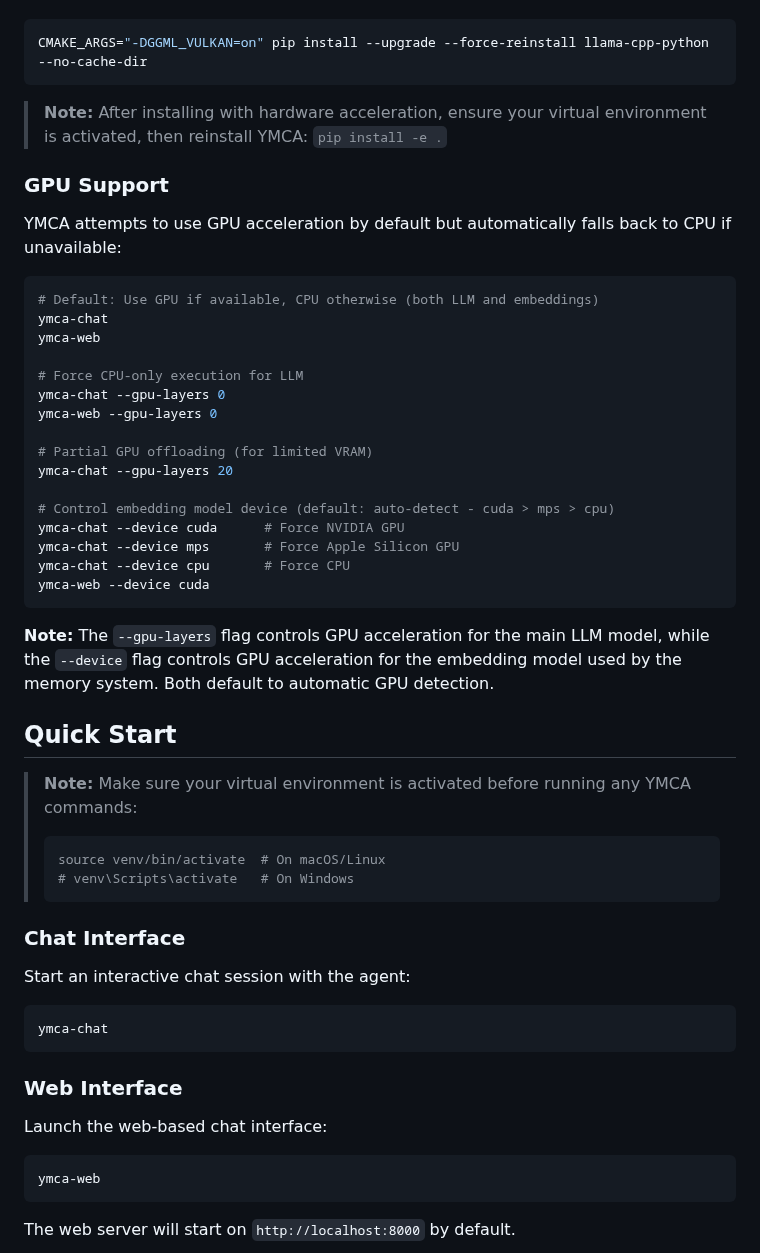
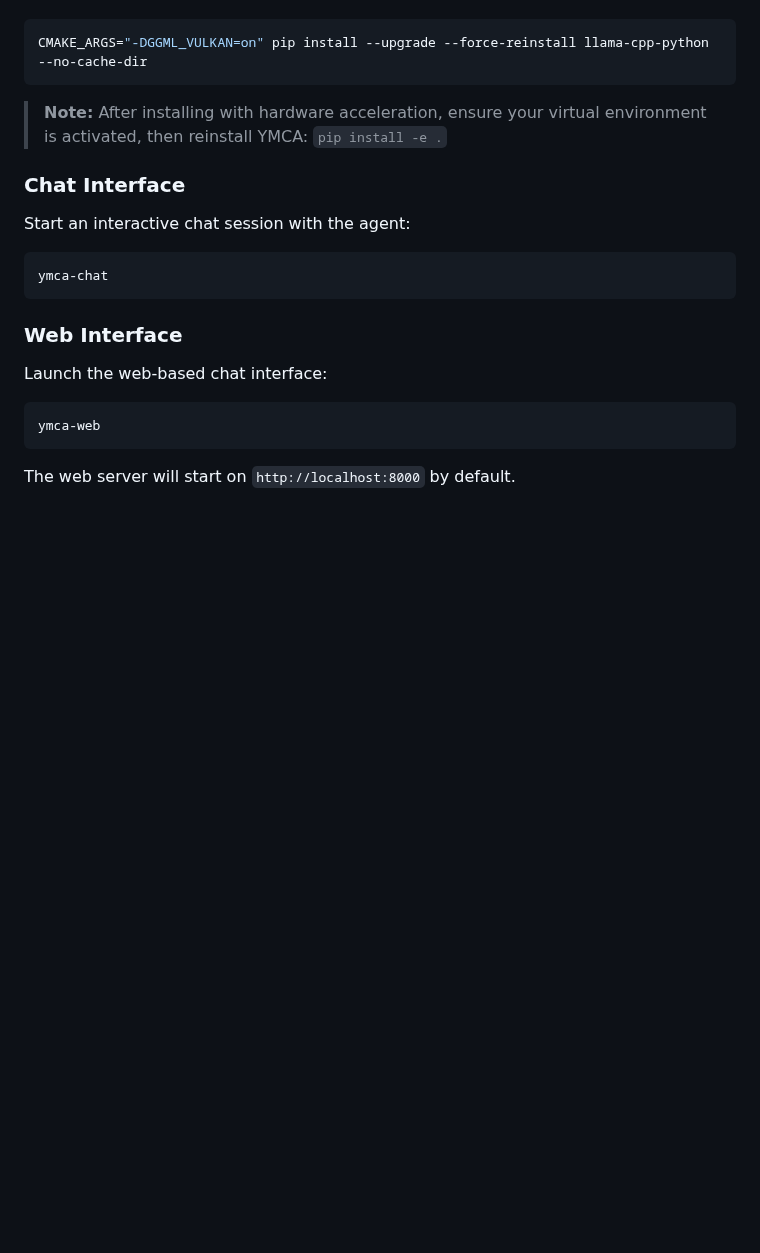
Before and after one commit to yaacov/ymca, a Markdown page: README.md, the part around one of its changes. GitHub-like rendering; blank space fills up the shorter version.

Commit message:
Delete GPU support and documentation sections
Removed GPU support section and documentation details from README.

````diff
--- a/README.md
+++ b/README.md
@@ -107,39 +107,6 @@ CMAKE_ARGS="-DGGML_VULKAN=on" pip install --upgrade --force-reinstall llama-cpp-
 
 > **Note:** After installing with hardware acceleration, ensure your virtual environment is activated, then reinstall YMCA: `pip install -e .`
 
-### GPU Support
-
-YMCA attempts to use GPU acceleration by default but automatically falls back to CPU if unavailable:
-
-```bash
-# Default: Use GPU if available, CPU otherwise (both LLM and embeddings)
-ymca-chat
-ymca-web
-
-# Force CPU-only execution for LLM
-ymca-chat --gpu-layers 0
-ymca-web --gpu-layers 0
-
-# Partial GPU offloading (for limited VRAM)
-ymca-chat --gpu-layers 20
-
-# Control embedding model device (default: auto-detect - cuda > mps > cpu)
-ymca-chat --device cuda      # Force NVIDIA GPU
-ymca-chat --device mps       # Force Apple Silicon GPU
-ymca-chat --device cpu       # Force CPU
-ymca-web --device cuda
-```
-
-**Note:** The `--gpu-layers` flag controls GPU acceleration for the main LLM model, while the `--device` flag controls GPU acceleration for the embedding model used by the memory system. Both default to automatic GPU detection.
-
-## Quick Start
-
-> **Note:** Make sure your virtual environment is activated before running any YMCA commands:
-> ```bash
-> source venv/bin/activate  # On macOS/Linux
-> # venv\Scripts\activate   # On Windows
-> ```
-
 ### Chat Interface
 Start an interactive chat session with the agent:
 
````
Also changed, not shown: other parts of README.md (+0 -22 lines).
